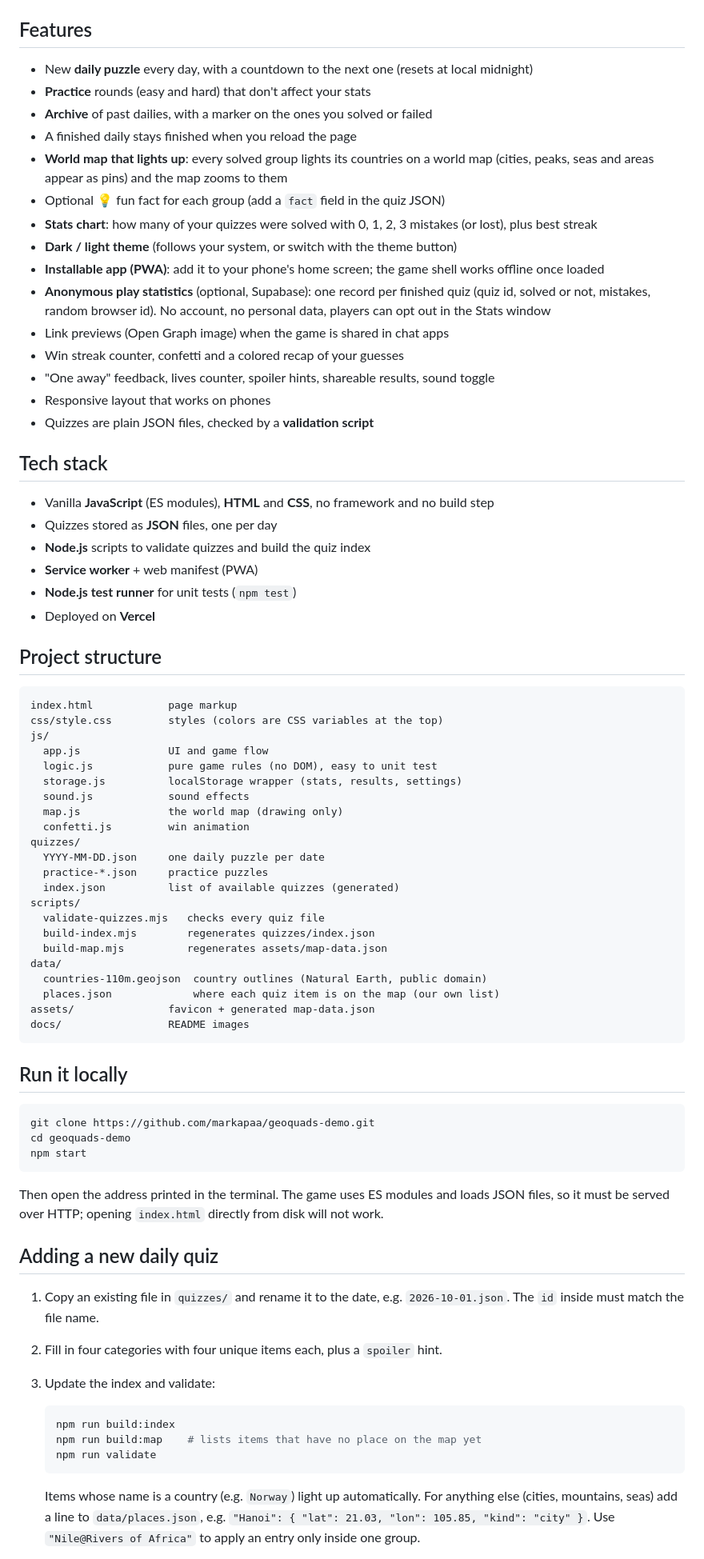
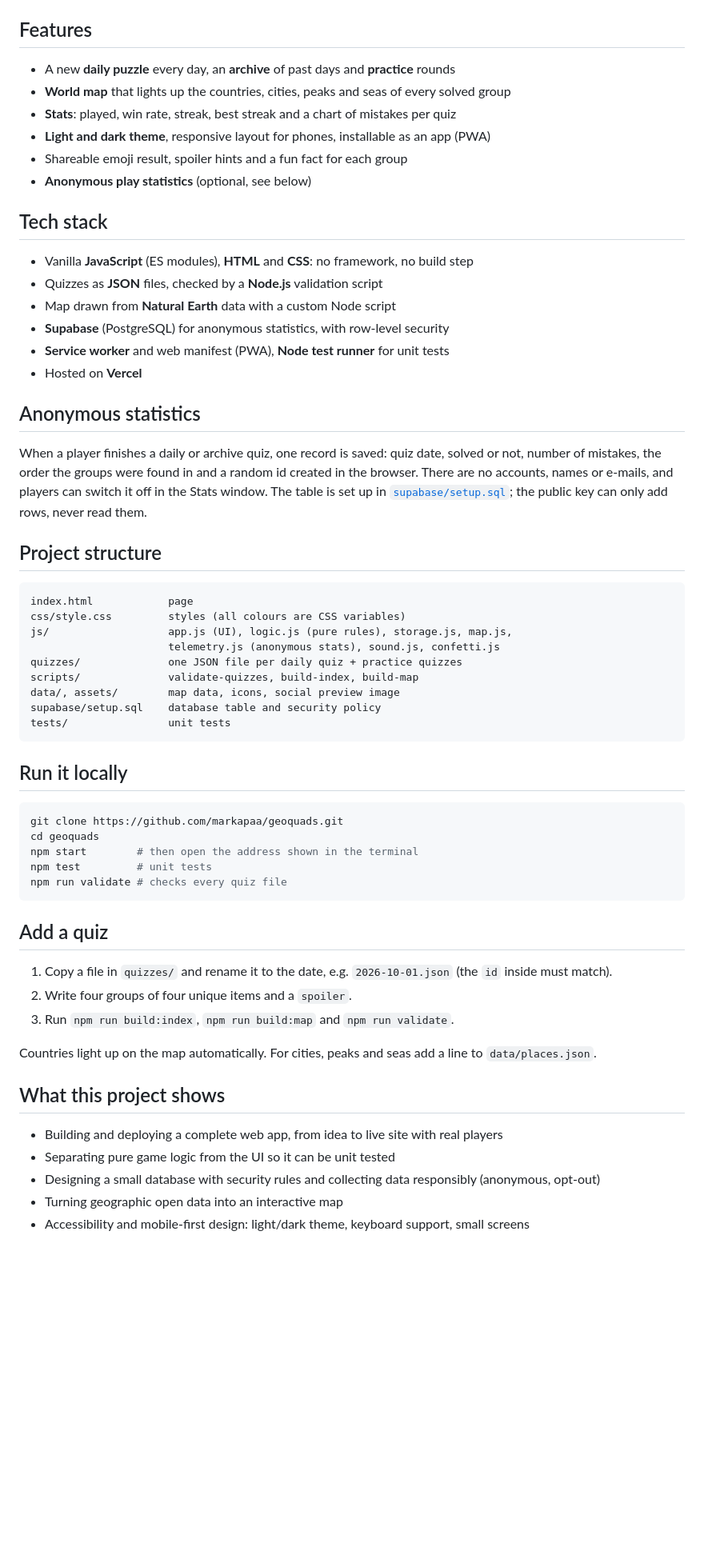
Before and after one commit to markapaa/geoquads-demo, a Markdown page: README.md, the part around one of its changes. Shown at 80% size. Rendered like a GitHub page; blank space fills up the shorter version.

Commit message:
Update README and screenshot

````diff
--- a/README.md
+++ b/README.md
@@ -28,79 +15,63 @@ A daily geography grouping puzzle. Sixteen words (countries, cities, islands, la
 
 ## Features
 
-- New **daily puzzle** every day, with a countdown to the next one (resets at local midnight)
-- **Practice** rounds (easy and hard) that don't affect your stats
-- **Archive** of past dailies, with a marker on the ones you solved or failed
-- A finished daily stays finished when you reload the page
-- **World map that lights up**: every solved group lights its countries on a world map (cities, peaks, seas and areas appear as pins) and the map zooms to them
-- Optional 💡 fun fact for each group (add a `fact` field in the quiz JSON)
-- **Stats chart**: how many of your quizzes were solved with 0, 1, 2, 3 mistakes (or lost), plus best streak
-- **Dark / light theme** (follows your system, or switch with the theme button)
-- **Installable app (PWA)**: add it to your phone's home screen; the game shell works offline once loaded
-- **Anonymous play statistics** (optional, Supabase): one record per finished quiz (quiz id, solved or not, mistakes, random browser id). No account, no personal data, players can opt out in the Stats window
-- Link previews (Open Graph image) when the game is shared in chat apps
-- Win streak counter, confetti and a colored recap of your guesses
-- "One away" feedback, lives counter, spoiler hints, shareable results, sound toggle
-- Responsive layout that works on phones
-- Quizzes are plain JSON files, checked by a **validation script**
+- A new **daily puzzle** every day, an **archive** of past days and **practice** rounds
+- **World map** that lights up the countries, cities, peaks and seas of every solved group
+- **Stats**: played, win rate, streak, best streak and a chart of mistakes per quiz
+- **Light and dark theme**, responsive layout for phones, installable as an app (PWA)
+- Shareable emoji result, spoiler hints and a fun fact for each group
+- **Anonymous play statistics** (optional, see below)
 
 ## Tech stack
 
-- Vanilla **JavaScript** (ES modules), **HTML** and **CSS**, no framework and no build step
-- Quizzes stored as **JSON** files, one per day
-- **Node.js** scripts to validate quizzes and build the quiz index
-- **Service worker** + web manifest (PWA)
-- **Node.js test runner** for unit tests (`npm test`)
-- Deployed on **Vercel**
+- Vanilla **JavaScript** (ES modules), **HTML** and **CSS**: no framework, no build step
+- Quizzes as **JSON** files, checked by a **Node.js** validation script
+- Map drawn from **Natural Earth** data with a custom Node script
+- **Supabase** (PostgreSQL) for anonymous statistics, with row-level security
+- **Service worker** and web manifest (PWA), **Node test runner** for unit tests
+- Hosted on **Vercel**
+
+## Anonymous statistics
+
+When a player finishes a daily or archive quiz, one record is saved: quiz date, solved or not, number of mistakes, the order the groups were found in and a random id created in the browser. There are no accounts, names or e-mails, and players can switch it off in the Stats window. The table is set up in [`supabase/setup.sql`](supabase/setup.sql); the public key can only add rows, never read them.
 
 ## Project structure
 
 ```
-index.html            page markup
-css/style.css         styles (colors are CSS variables at the top)
-js/
-  app.js              UI and game flow
-  logic.js            pure game rules (no DOM), easy to unit test
-  storage.js          localStorage wrapper (stats, results, settings)
-  sound.js            sound effects
-  map.js              the world map (drawing only)
-  confetti.js         win animation
-quizzes/
-  YYYY-MM-DD.json     one daily puzzle per date
-  practice-*.json     practice puzzles
-  index.json          list of available quizzes (generated)
-scripts/
-  validate-quizzes.mjs   checks every quiz file
-  build-index.mjs        regenerates quizzes/index.json
-  build-map.mjs          regenerates assets/map-data.json
-data/
-  countries-110m.geojson  country outlines (Natural Earth, public domain)
-  places.json             where each quiz item is on the map (our own list)
-assets/               favicon + generated map-data.json
-docs/                 README images
+index.html            page
+css/style.css         styles (all colours are CSS variables)
+js/                   app.js (UI), logic.js (pure rules), storage.js, map.js,
+                      telemetry.js (anonymous stats), sound.js, confetti.js
+quizzes/              one JSON file per daily quiz + practice quizzes
+scripts/              validate-quizzes, build-index, build-map
+data/, assets/        map data, icons, social preview image
+supabase/setup.sql    database table and security policy
+tests/                unit tests
 ```
 
 ## Run it locally
 
 ```bash
-git clone https://github.com/markapaa/geoquads-demo.git
-cd geoquads-demo
-npm start
+git clone https://github.com/markapaa/geoquads.git
+cd geoquads
+npm start        # then open the address shown in the terminal
+npm test         # unit tests
+npm run validate # checks every quiz file
 ```
 
-Then open the address printed in the terminal. The game uses ES modules and loads JSON files, so it must be served over HTTP; opening `index.html` directly from disk will not work.
+## Add a quiz
 
-## Adding a new daily quiz
+1. Copy a file in `quizzes/` and rename it to the date, e.g. `2026-10-01.json` (the `id` inside must match).
+2. Write four groups of four unique items and a `spoiler`.
+3. Run `npm run build:index`, `npm run build:map` and `npm run validate`.
 
-1. Copy an existing file in `quizzes/` and rename it to the date, e.g. `2026-10-01.json`. The `id` inside must match the file name.
-2. Fill in four categories with four unique items each, plus a `spoiler` hint.
-3. Update the index and validate:
+Countries light up on the map automatically. For cities, peaks and seas add a line to `data/places.json`.
 
-   ```bash
-   npm run build:index
-   npm run build:map    # lists items that have no place on the map yet
-   npm run validate
-   ```
+## What this project shows
 
-   Items whose name is a country (e.g. `Norway`) light up automatically. For anything else (cities, mountains, seas) add a line to `data/places.json`, e.g. `"Hanoi": { "lat": 21.03, "lon": 105.85, "kind": "city" }`. Use `"Nile@Rivers of Africa"` to apply an entry only inside one group.
+- Building and deploying a complete web app, from idea to live site with real players
+- Separating pure game logic from the UI so it can be unit tested
+- Designing a small database with security rules and collecting data responsibly (anonymous, opt-out)
+- Turning geographic open data into an interactive map
+- Accessibility and mobile-first design: light/dark theme, keyboard support, small screens
 
````
Also changed, not shown: other parts of README.md (+10 -32 lines), docs/screenshot.png.
